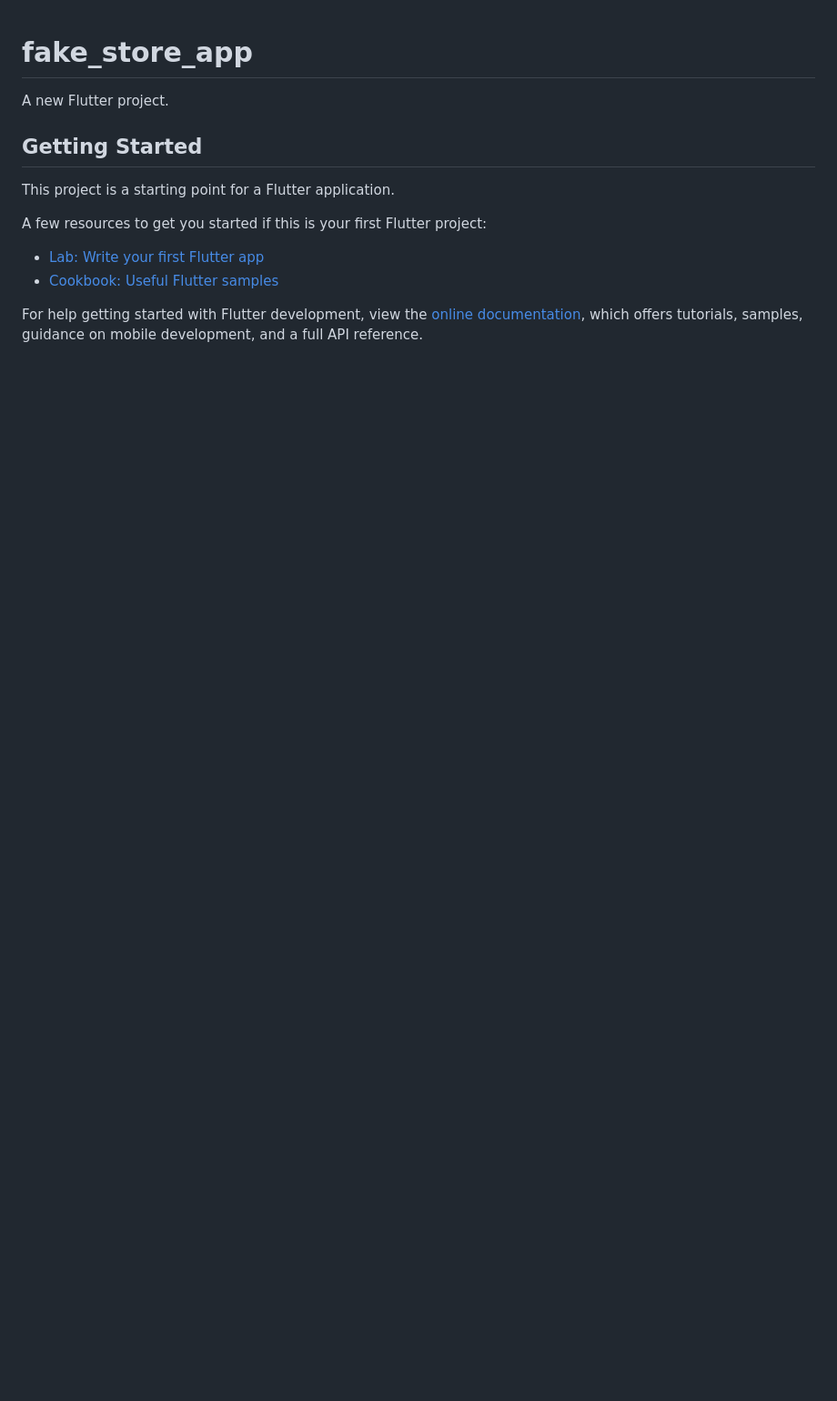
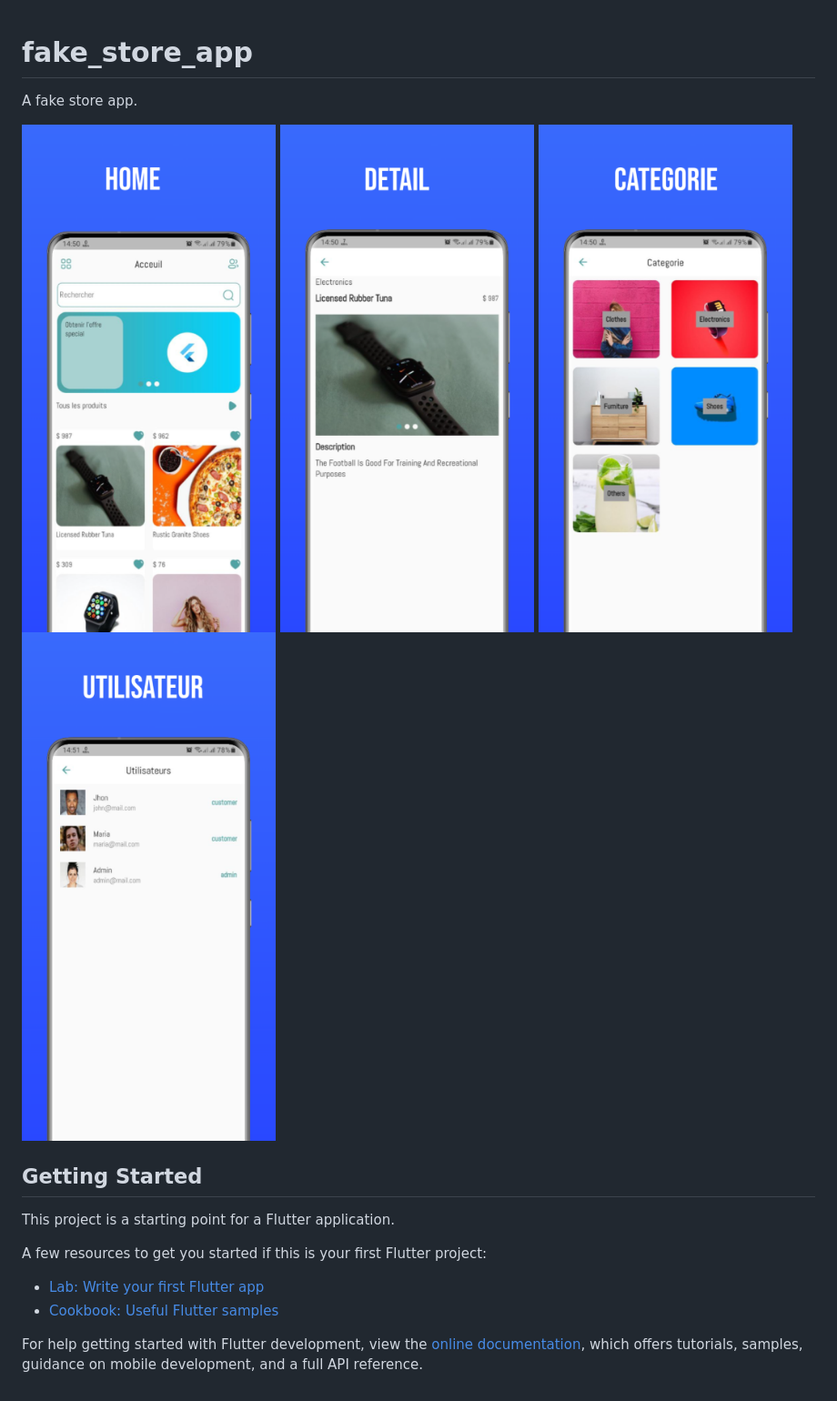
Before and after one commit to madison08/fake-shop, a Markdown page: README.md, the part around the change. Shown: that part at 91% size. GitHub-like rendering; pictures changed too: screenshort/image1.png (added), screenshort/image2.png (added), screenshort/image3.png (added); blank space fills up the shorter version.

Commit message:
add screenshort in readme

```diff
--- a/README.md
+++ b/README.md
@@ -1,6 +1,11 @@
 # fake_store_app
 
-A new Flutter project.
+A fake store app.
+
+![alt text](screenshort/image1.png)
+![alt text](screenshort/image2.png)
+![alt text](screenshort/image3.png)
+![alt text](screenshort/image4.png)
 
 ## Getting Started
 
```
